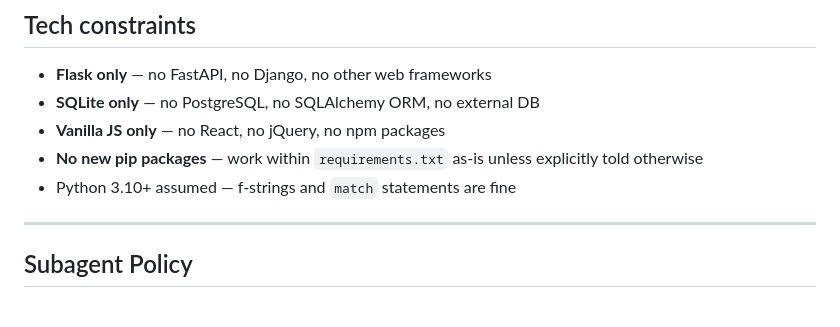
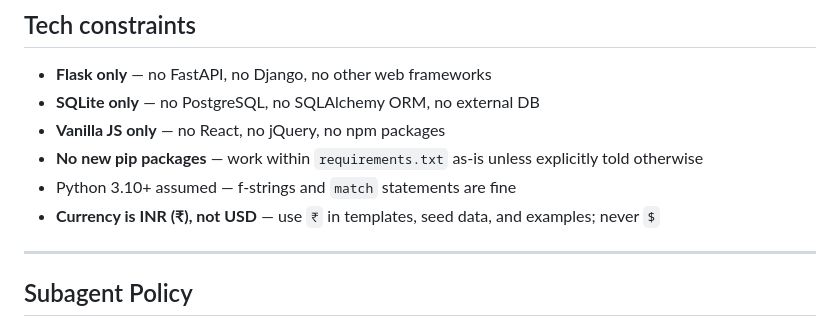
Before and after one commit to 2K24AI41/Spendly, a Markdown page: CLAUDE.md, the part around the change. Drawn GitHub-style.

Commit message:
Note INR currency in CLAUDE.md
Co-Authored-By: Claude Sonnet 5.5 <noreply@anthropic.com>

```diff
--- a/CLAUDE.md
+++ b/CLAUDE.md
@@ -49,6 +49,7 @@ spendly/
 - **Vanilla JS only** — no React, no jQuery, no npm packages
 - **No new pip packages** — work within `requirements.txt` as-is unless explicitly told otherwise
 - Python 3.10+ assumed — f-strings and `match` statements are fine
+- **Currency is INR (₹), not USD** — use `₹` in templates, seed data, and examples; never `$`
 
 ---
 
```
